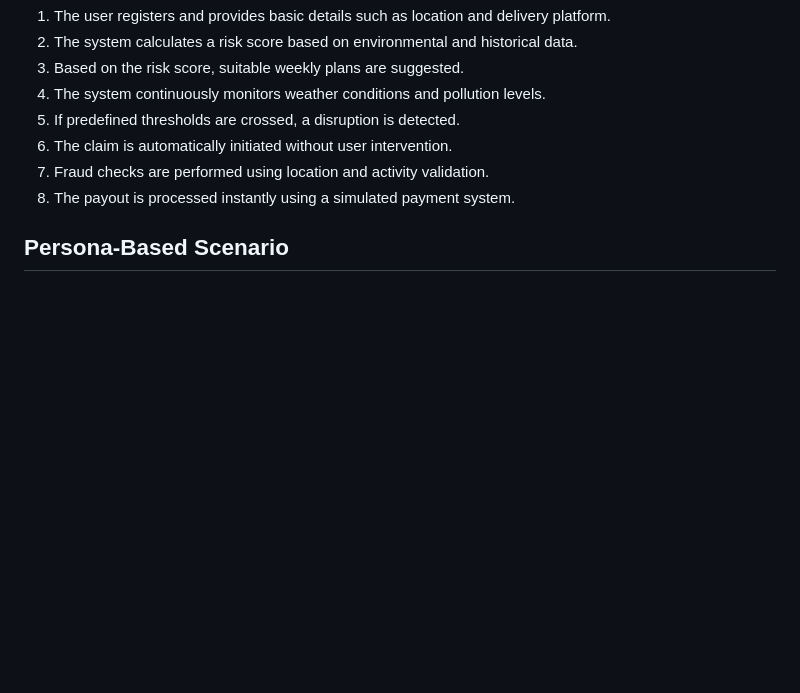
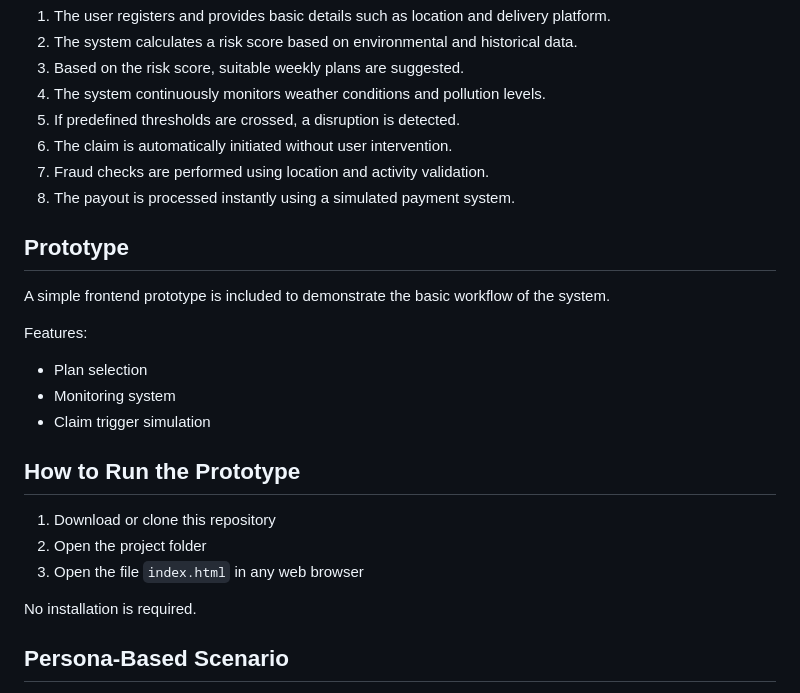
Before and after one commit to GnanaDeepika9206/GIGShield-AI, a Markdown page: README.md, the part around the change. GitHub-like rendering; blank space fills up the shorter version.

```diff
--- a/README.md
+++ b/README.md
@@ -25,6 +25,23 @@ GIGShield AI+ is an AI-based parametric insurance platform that provides income
 6. The claim is automatically initiated without user intervention.
 7. Fraud checks are performed using location and activity validation.
 8. The payout is processed instantly using a simulated payment system.
+
+## Prototype
+
+A simple frontend prototype is included to demonstrate the basic workflow of the system.
+
+Features:
+- Plan selection
+- Monitoring system
+- Claim trigger simulation
+
+## How to Run the Prototype
+
+1. Download or clone this repository
+2. Open the project folder
+3. Open the file `index.html` in any web browser
+
+No installation is required.
 
 ## Persona-Based Scenario
 
```
